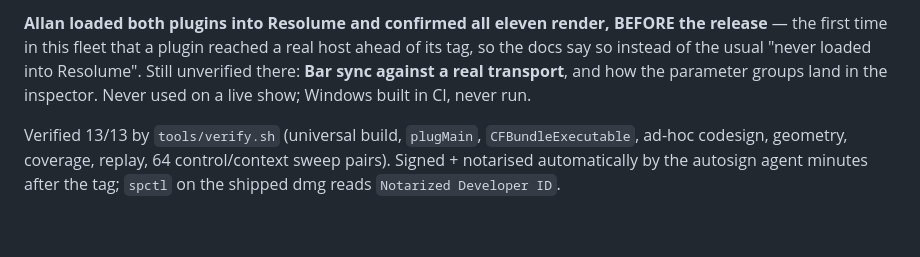
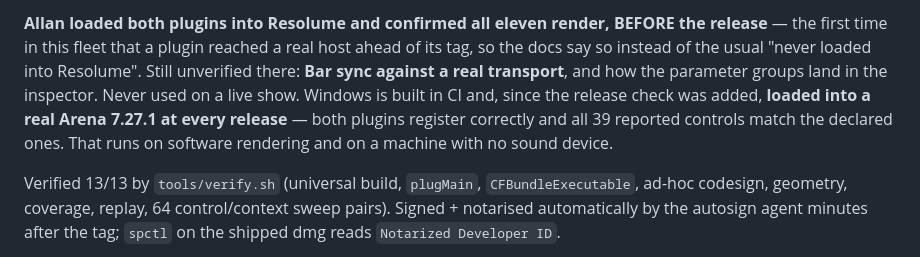
Before and after one commit to stoatworks-labs/idler, a Markdown page: docs/NOTES.md, the part around the change. GitHub-like rendering; blank space fills up the shorter version.

```diff
--- a/docs/NOTES.md
+++ b/docs/NOTES.md
@@ -82,8 +82,11 @@ guarantees `glLineWidth` 1.0, which is what macOS gives.
 the release** — the first time in this fleet that a plugin reached a real host
 ahead of its tag, so the docs say so instead of the usual "never loaded into
 Resolume". Still unverified there: **Bar sync against a real transport**, and how
-the parameter groups land in the inspector. Never used on a live show; Windows
-built in CI, never run.
+the parameter groups land in the inspector. Never used on a live show. Windows is
+built in CI and, since the release check was added, **loaded into a real Arena
+7.27.1 at every release** — both plugins register correctly and all 39 reported
+controls match the declared ones. That runs on software rendering and on a
+machine with no sound device.
 
 Verified 13/13 by `tools/verify.sh` (universal build, `plugMain`,
 `CFBundleExecutable`, ad-hoc codesign, geometry, coverage, replay, 64
```
Also changed, not shown: README.md (+5 -1 lines).
